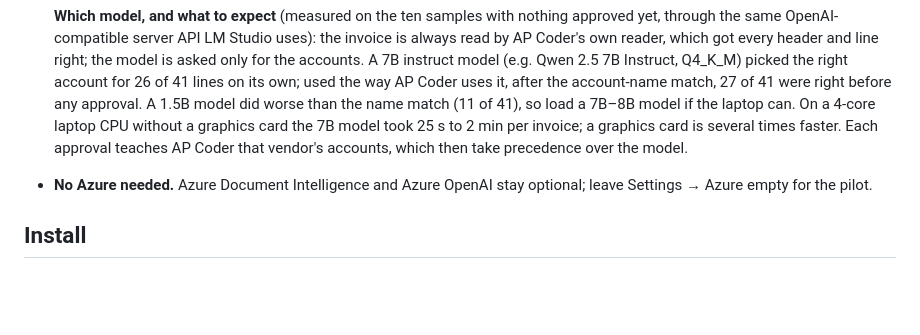
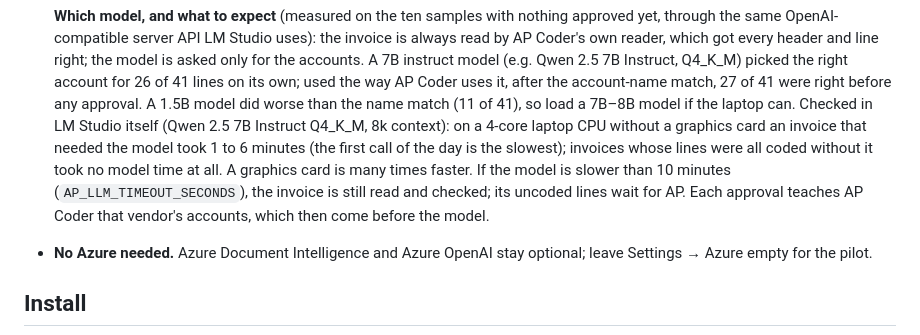
Before and after one commit to MNabikhel/AP_Processer, a Markdown page: docs/PILOT.md, the part around the change. Drawn GitHub-style; blank space fills up the shorter version.

Commit message:
Pilot guide: timings measured in LM Studio itself (1-6 min per invoice on a laptop CPU)
Co-Authored-By: Claude Opus 5.5 <noreply@anthropic.com>
Claude-Session: https://claude.ai/code/session_01KmznnM6Uni5SXM6Jaqdi3e

```diff
--- a/docs/PILOT.md
+++ b/docs/PILOT.md
@@ -22,9 +22,12 @@ plan that turns the pilot into a decision, see [PILOT_PLAN.md](PILOT_PLAN.md).
   which got every header and line right; the model is asked only for the accounts. A 7B instruct model
   (e.g. Qwen 2.5 7B Instruct, Q4_K_M) picked the right account for 26 of 41 lines on its own; used the way
   AP Coder uses it, after the account-name match, 27 of 41 were right before any approval. A 1.5B model did
-  worse than the name match (11 of 41), so load a 7B–8B model if the laptop can. On a 4-core laptop CPU
-  without a graphics card the 7B model took 25 s to 2 min per invoice; a graphics card is several times
-  faster. Each approval teaches AP Coder that vendor's accounts, which then take precedence over the model.
+  worse than the name match (11 of 41), so load a 7B–8B model if the laptop can. Checked in LM Studio
+  itself (Qwen 2.5 7B Instruct Q4_K_M, 8k context): on a 4-core laptop CPU without a graphics card an invoice
+  that needed the model took 1 to 6 minutes (the first call of the day is the slowest); invoices whose lines
+  were all coded without it took no model time at all. A graphics card is many times faster. If the model is
+  slower than 10 minutes (`AP_LLM_TIMEOUT_SECONDS`), the invoice is still read and checked; its uncoded lines
+  wait for AP. Each approval teaches AP Coder that vendor's accounts, which then come before the model.
 - **No Azure needed.** Azure Document Intelligence and Azure OpenAI stay optional; leave Settings → Azure
   empty for the pilot.
 
```
